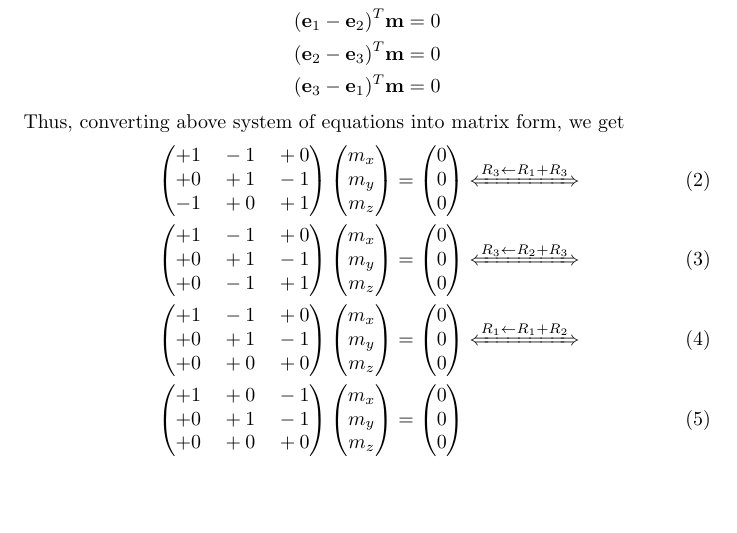
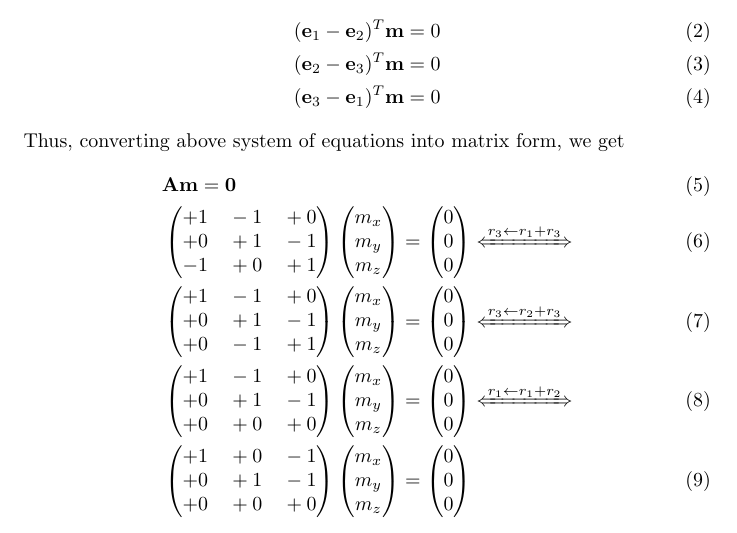
Before and after one commit to saranshbali/EE5609, a LaTeX problem sheet (Assignment1/Latex/assignment1.tex): part of page 1 of 2, cut so that both start at the same text, the shorter picture padded with empty space. Compiled offline with pdfLaTeX.

Commit message:
Latest updates

```diff
--- a/Assignment1/Latex/assignment1.tex
+++ b/Assignment1/Latex/assignment1.tex
@@ -22,2 +22,4 @@ As $\vec{m}$ is a unit vector, so $\norm{\vec{m}} =1$ and also we are given is t
 \vec{e}_1^T\vec{m} =\vec{e}_2^T\vec{m}=\vec{e}_3^T\vec{m}
 \end{equation}
+Now, ($\ref{1}$) implies
+\begin{align}
@@ -26,12 +26,13 @@ Now, $(1)$ implies
 	(\vec{e}_1 -\vec{e}_2)^T\vec{m} = 0 \\
 	(\vec{e}_2 -\vec{e}_3)^T\vec{m} = 0 \\
 	(\vec{e}_3 -\vec{e}_1)^T\vec{m} = 0
-\end{align*}
+\end{align}
 Thus, converting above system of equations into matrix form, we get
 \begin{align}
-& \myvec{+1 \quad  -1 \quad +0 \\ +0 \quad +1 \quad -1 \\ -1 \quad +0 \quad +1 }\myvec{m_x \\ m_y \\ m_z} = \myvec{0 \\ 0 \\ 0}  \xLeftrightarrow[]{R_3\leftarrow R_1+R_3} \\
-& \myvec{+1 \quad  -1 \quad +0 \\ +0 \quad +1 \quad -1 \\ +0 \quad -1 \quad +1 }\myvec{m_x \\ m_y \\ m_z} = \myvec{0 \\ 0 \\ 0} \xLeftrightarrow[]{R_3\leftarrow R_2+R_3} \\
-& \myvec{+1 \quad  -1 \quad +0 \\ +0 \quad +1 \quad -1 \\ +0 \quad +0 \quad +0 }\myvec{m_x \\ m_y \\ m_z} = \myvec{0 \\ 0 \\ 0} \xLeftrightarrow[]{R_1\leftarrow R_1+R_2} \\
+& \vec{Am = 0 } \\
+& \myvec{+1 \quad  -1 \quad +0 \\ +0 \quad +1 \quad -1 \\ -1 \quad +0 \quad +1 }\myvec{m_x \\ m_y \\ m_z} = \myvec{0 \\ 0 \\ 0}  \xLeftrightarrow[]{r_3\leftarrow r_1+r_3} \\
+& \myvec{+1 \quad  -1 \quad +0 \\ +0 \quad +1 \quad -1 \\ +0 \quad -1 \quad +1 }\myvec{m_x \\ m_y \\ m_z} = \myvec{0 \\ 0 \\ 0} \xLeftrightarrow[]{r_3\leftarrow r_2+r_3} \\
+& \myvec{+1 \quad  -1 \quad +0 \\ +0 \quad +1 \quad -1 \\ +0 \quad +0 \quad +0 }\myvec{m_x \\ m_y \\ m_z} = \myvec{0 \\ 0 \\ 0} \xLeftrightarrow[]{r_1\leftarrow r_1+r_2} \\
 & \myvec{+1 \quad  +0 \quad -1 \\ +0 \quad +1 \quad -1 \\ +0 \quad +0 \quad +0 }\myvec{m_x \\ m_y \\ m_z} = \myvec{0 \\ 0 \\ 0} \label{eq1}
 \end{align}
 From ($\ref{eq1}$) we find out that
```
Also changed, not shown: Assignment1/Latex/assignment1.pdf, Assignment1/Latex/assignment1.tex (4 more changed lines), 3 other files.
